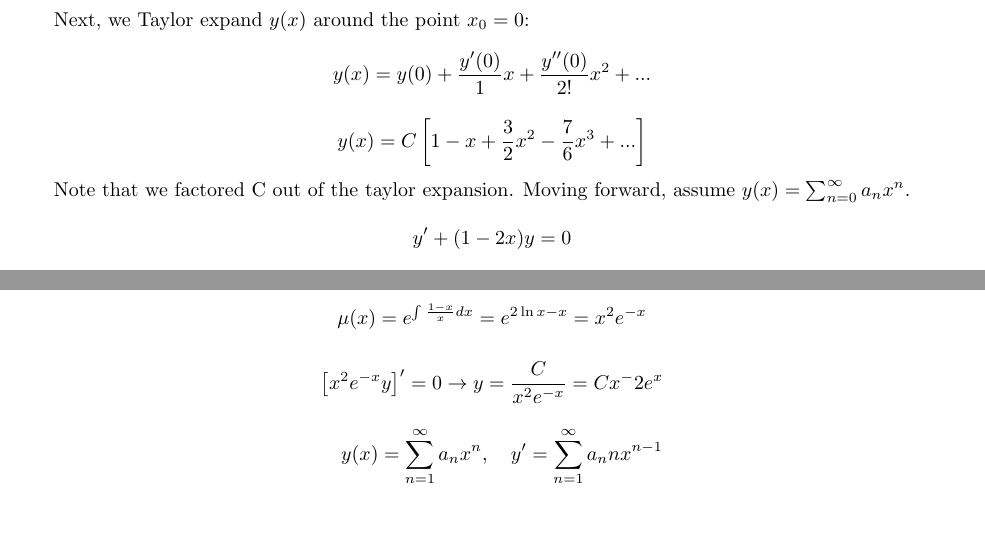
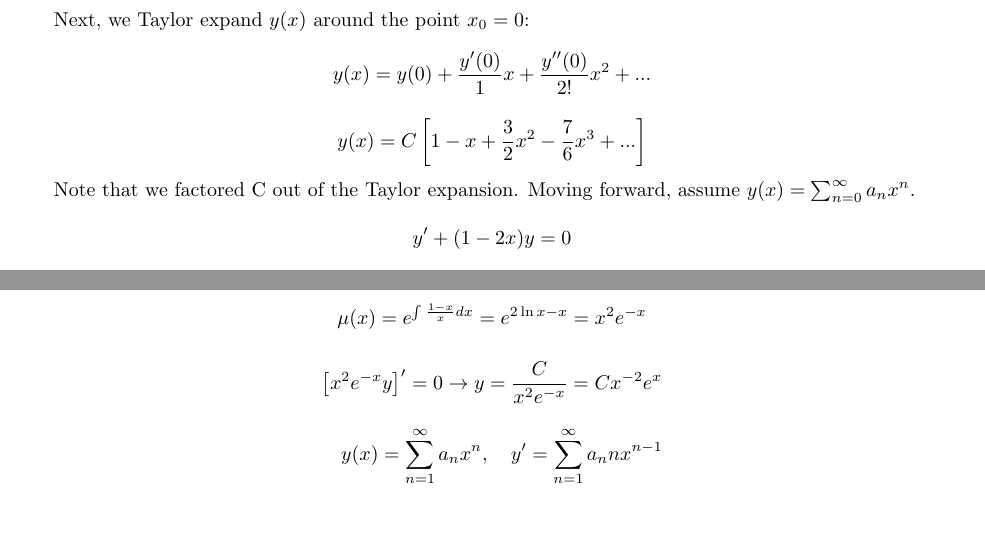
Before and after one commit to ashtanmistal/MATH-316-Notes, a LaTeX document (Lecture02/main.tex): two parts of pages 1 and 2 of 4, joined at a grey line, cut so that both start at the same text. Compiled offline with pdfLaTeX.

Commit message:
Various equation fixes

```diff
--- a/Lecture02/main.tex
+++ b/Lecture02/main.tex
@@ -42,7 +42,7 @@ $$y(x) = y(0) + \frac{y'(0)}{1} x + \frac{y''(0)}{2!} x^2 + ...$$
 $$y(x) = C \left[ 1-x+\frac{3}{2} x^2 - \frac{7}{6} x^3 + ... \right]$$
 
 
-Note that we factored C out of the taylor expansion. Moving forward, assume $y(x) = \sum_{n = 0}^{\infty} a_n x^n$.
+Note that we factored C out of the Taylor expansion. Moving forward, assume $y(x) = \sum_{n = 0}^{\infty} a_n x^n$.
 
 $$y' + (1 - 2x) y = 0$$
 
@@ -96,7 +96,7 @@ Solving this using integrating factor method, we find the following:
 
 $$\mu(x) = e^{\int \frac{1-x}{x} dx} = e^{2 \ln x - x} = x^2 e^{-x}$$
 
-$$\left[x^2 e^{-x} y \right]' = 0 \rightarrow y = \frac{C}{x^2 e^{-x}} = C x^-2 e^x$$
+$$\left[x^2 e^{-x} y \right]' = 0 \rightarrow y = \frac{C}{x^2 e^{-x}} = C x^{-2} e^x$$
 
 %\includegraphics[width = 0.9 \textwidth]{image3.png}
 
```
Also changed, not shown: Lecture01/main.tex (+1 -1 lines), Lecture02/main.tex (2 more changed lines).
